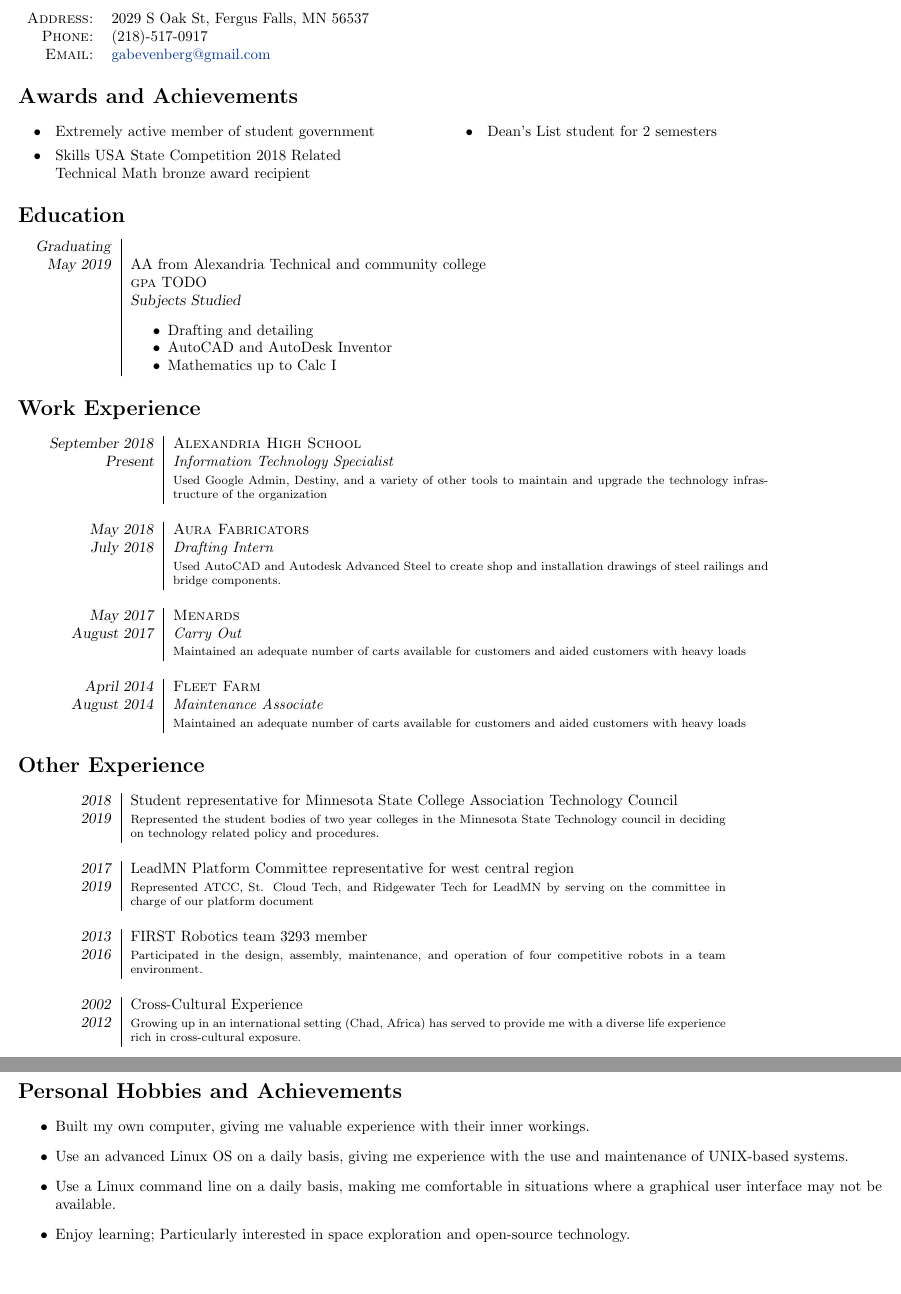
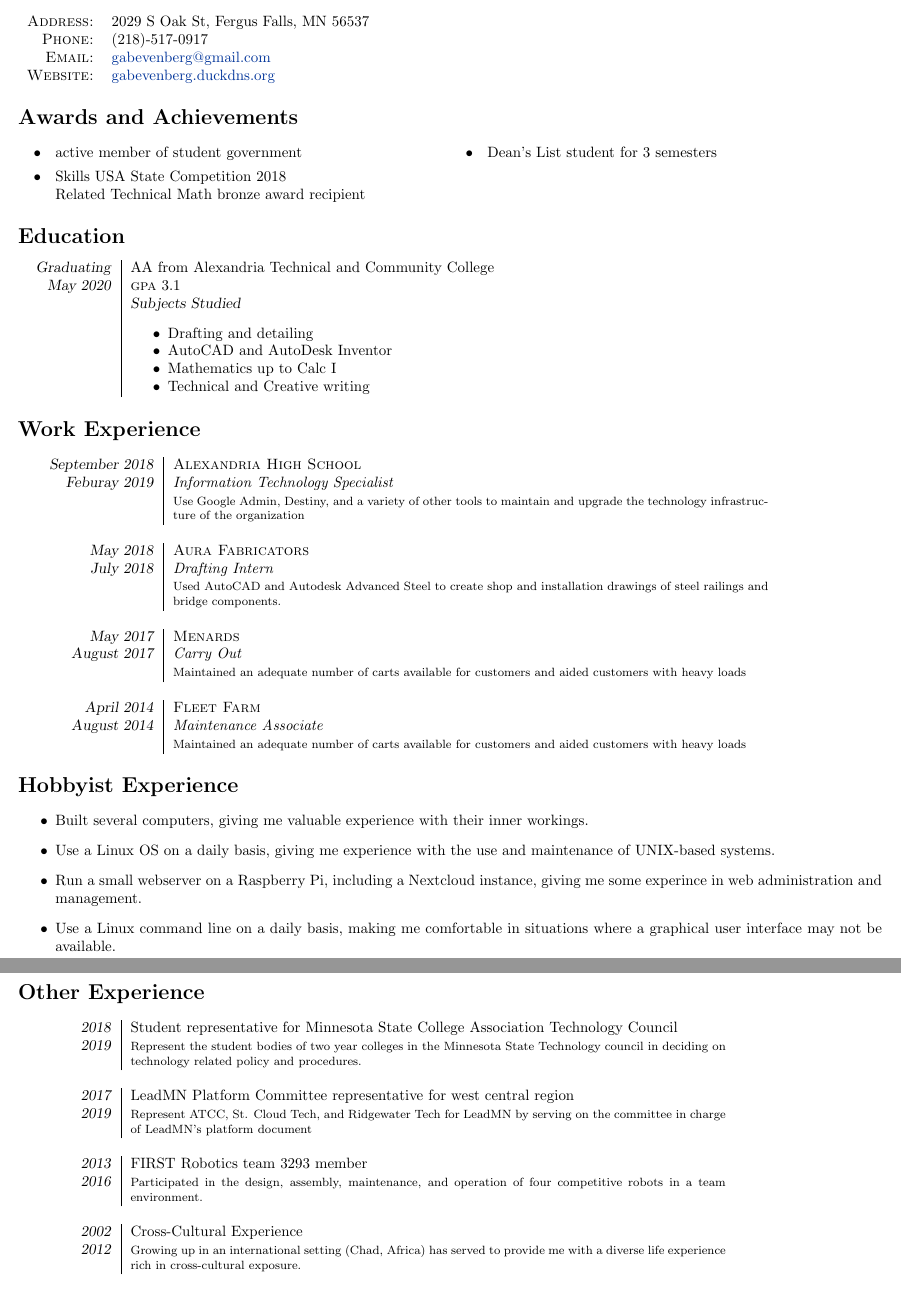
Before and after one commit to gabevenberg/resume, a LaTeX CV (resume.tex): two parts of pages 1 and 2 of 2, joined at a grey line, cut so that both start at the same text. Compiled offline with pdfLaTeX.

Commit message:
added stuff to .gitignore for htlatex, updated resume to empahsize hobbyist experience.

```diff
--- a/resume.tex
+++ b/resume.tex
@@ -25,29 +25,30 @@
 	\textsc{Address:} & 2029 S Oak St, Fergus Falls, MN 56537\\
 	\textsc{Phone:} & (218)-517-0917\\
 	\textsc{Email:} & \href{mailto:gabevenberg@gmail.com}{gabevenberg@gmail.com}\\
+	\textsc{Website:} & \href{gabevenberg.duckdns.org}{gabevenberg.duckdns.org}\\
 	\end{tabular}
 \section*{Awards and Achievements}
 	\begin{tasks}[style=itemize](2)
-	\task Extremely active member of student government
-	\task Dean's List student for 2 semesters
-	\task Skills USA State Competition 2018 Related\\Technical Math bronze award recipient
+	\task active member of student government
+	\task Dean's List student for 3 semesters
+	\task Skills USA State Competition 2018\\Related Technical Math bronze award recipient
 	\end{tasks}
 \section*{Education}
 	\begin{tabular}{R{2cm}|p{14cm}}
-	\textsl{Graduating}\\
-	\textsl{May 2019} & AA from Alexandria Technical and community college\\
-	&\textsc{gpa} TODO\\
+	\textsl{Graduating} & AA from Alexandria Technical and Community College\\
+	\textsl{May 2020} & \textsc{gpa} 3.1\\
 	&\textsl{Subjects Studied} \begin{itemize}[noitemsep]
 	\item Drafting and detailing
 	\item AutoCAD and AutoDesk Inventor
 	\item Mathematics up to Calc I
+	\item Technical and Creative writing
 	\end{itemize}
 	\end{tabular}
 \section*{Work Experience}
 	\begin{tabular}{R{3cm}|p{14cm}}
 	\textsl{September 2018}	& \textsc{Alexandria High School}\\
-	\textsl{Present}	& \emph{Information Technology Specialist}\\
-	&\footnotesize{Used Google Admin, Destiny, and a variety of other tools to maintain and upgrade the technology infrastructure of the organization}\\
+	\textsl{Feburay 2019}	& \emph{Information Technology Specialist}\\
+	&\footnotesize{Use Google Admin, Destiny, and a variety of other tools to maintain and upgrade the technology infrastructure of the organization}\\
 	\multicolumn{2}{c}{}\\
 	\textsl{May 2018}   & \textsc{Aura Fabricators}\\
 	\textsl{July 2018}  & \emph{Drafting Intern}\\
@@ -61,13 +62,20 @@
 	\textsl{August 2014}  & \emph{Maintenance Associate}\\
 	&\footnotesize{Maintained an adequate number of carts available for customers and aided customers with heavy loads}\\
 	\end{tabular}
+\section*{Hobbyist Experience}
+	\begin{itemize}
+	\item Built several computers, giving me valuable experience with their inner workings.
+	\item Use a Linux OS on a daily basis, giving me experience with the use and maintenance of UNIX-based systems.
+	\item Run a small webserver on a Raspberry Pi, including a Nextcloud instance, giving me some experince in web administration and management.
+	\item Use a Linux command line on a daily basis, making me comfortable in situations where a graphical user interface may not be available.
+	\end{itemize}
 \section*{Other Experience}
 	\begin{tabular}{R{2cm}|p{14cm}}
 	\textsl{2018} & Student representative for Minnesota State College Association Technology Council\\
-	\textsl{2019} & \footnotesize{Represented the student bodies of two year colleges in the Minnesota State Technology council in deciding on technology related policy and procedures.}\\
+	\textsl{2019} & \footnotesize{Represent the student bodies of two year colleges in the Minnesota State Technology council in deciding on technology related policy and procedures.}\\
 	\multicolumn{2}{c}{}\\
 	\textsl{2017} & LeadMN Platform Committee representative for west central region\\
-	\textsl{2019} & \footnotesize{Represented ATCC, St. Cloud Tech, and Ridgewater Tech for LeadMN by serving on the committee in charge of our platform document}\\
+	\textsl{2019} & \footnotesize{Represent ATCC, St. Cloud Tech, and Ridgewater Tech for LeadMN by serving on the committee in charge of LeadMN's platform document}\\
 	\multicolumn{2}{c}{}\\
 	\textsl{2013} & FIRST Robotics team 3293 member\\
 	\textsl{2016} & \footnotesize{Participated in the design, assembly, maintenance, and operation of four competitive robots in a team environment.}\\
@@ -75,12 +83,5 @@
 	\textsl{2002} & Cross-Cultural Experience\\
 	\textsl{2012} &\footnotesize{Growing up in an international setting (Chad, Africa) has served to provide me with a diverse life experience rich in cross-cultural exposure.}\\
 	\end{tabular}
-\section*{Personal Hobbies and Achievements}
-	\begin{itemize}
-	\item Built my own computer, giving me valuable experience with their inner workings.
-	\item Use an advanced Linux OS on a daily basis, giving me experience with the use and maintenance of UNIX-based systems.
-	\item Use a Linux command line on a daily basis, making me comfortable in situations where a graphical user interface may not be available.
-	\item Enjoy learning; Particularly interested in space exploration and open-source technology.
-	\end{itemize}
 {\let\thefootnote\relax\footnotetext{Will provide references at interview or on request.}}
 \end{document}
```
Also changed, not shown: references.tex (+1 -1 lines), 1 other file.
